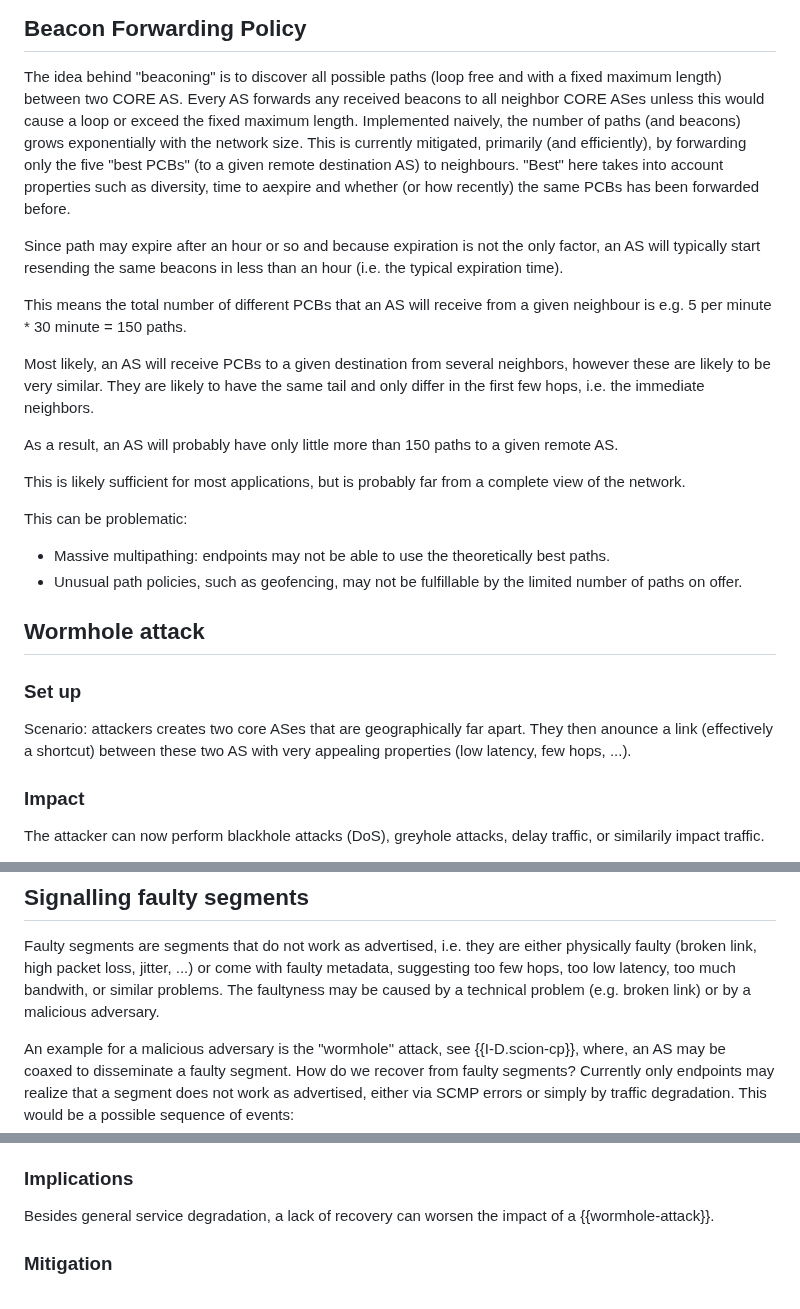
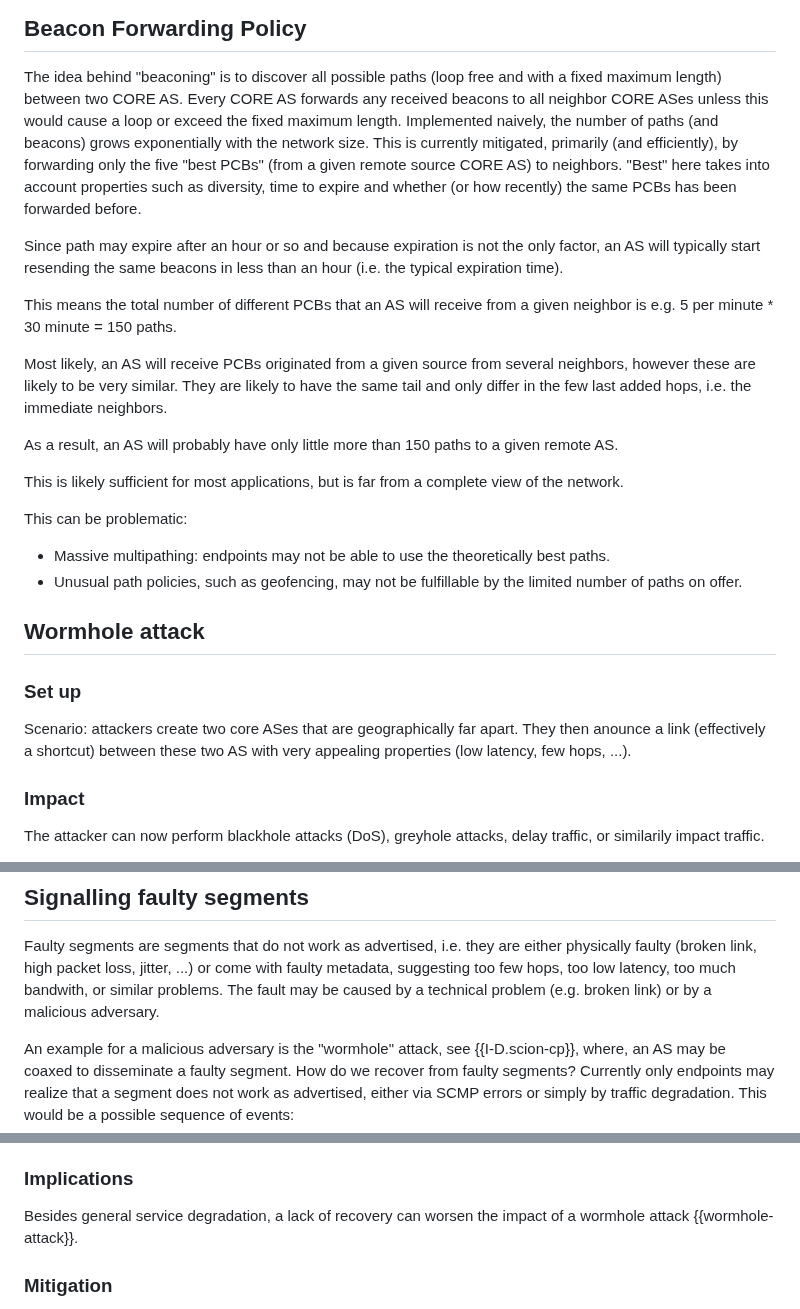
Before and after one commit to scionassociation/scion-research_I-D, a Markdown page: draft-meynell-panrg-scion-research-questions.md, 3 parts joined by grey strips. Rendered like a GitHub page.

Commit message:
Typos, wording.

```diff
--- a/draft-meynell-panrg-scion-research-questions.md
+++ b/draft-meynell-panrg-scion-research-questions.md
@@ -204,26 +204,27 @@ This draft assumes the reader is familiar with some of the fundamental concepts
 ## Beacon Forwarding Policy
 
 The idea behind "beaconing" is to discover all possible paths (loop free and with a fixed maximum length) between two CORE AS.
-Every AS forwards any received beacons to all neighbor CORE ASes unless this would cause a loop or exceed the fixed maximum length.
+Every CORE AS forwards any received beacons to all neighbor CORE ASes unless this would cause a loop or exceed the fixed maximum length.
 Implemented naively, the number of paths (and beacons) grows exponentially with the network size.
-This is currently mitigated, primarily (and efficiently), by forwarding only the five "best PCBs" (to a given remote destination AS) to neighbours.
-"Best" here takes into account properties such as diversity, time to aexpire and whether (or how recently) the same
+This is currently mitigated, primarily (and efficiently), by forwarding only the five "best PCBs" (from a given remote source CORE AS) to neighbors.
+"Best" here takes into account properties such as diversity, time to expire and whether (or how recently) the same
 PCBs has been forwarded before.
 
 Since path may expire after an hour or so and because expiration is not the only factor, an AS will typically start
 resending the same beacons in less than an hour (i.e. the typical expiration time).
 
-This means the total number of different PCBs that an AS will receive from a given neighbour is e.g.
+This means the total number of different PCBs that an AS will receive from a given neighbor is e.g.
 5 per minute * 30 minute = 150 paths.
 
-Most likely, an AS will receive PCBs to a given destination from several neighbors, however these are likely to be
-very similar. They are likely to have the same tail and only differ in the first few hops, i.e. the immediate neighbors.
+Most likely, an AS will receive PCBs originated from a given source from several neighbors, however these are likely to be
+very similar. They are likely to have the same tail and only differ in the few last added hops, i.e. the immediate neighbors.
 
 As a result, an AS will probably have only little more than 150 paths to a given remote AS.
 
-This is likely sufficient for most applications, but is probably far from a complete view of the network.
+This is likely sufficient for most applications, but is far from a complete view of the network.
 
 This can be problematic:
+
 * Massive multipathing: endpoints may not be able to use the theoretically best paths.
 * Unusual path policies, such as geofencing, may not be fulfillable by the limited number of paths on offer.
 
@@ -232,7 +233,7 @@ This can be problematic:
 
 ### Set up
 
-Scenario: attackers creates two core ASes that are geographically far apart. They then anounce a link (effectively a shortcut) between these two AS with
+Scenario: attackers create two core ASes that are geographically far apart. They then anounce a link (effectively a shortcut) between these two AS with
 very appealing properties (low latency, few hops, ...).
 
 ### Impact
@@ -403,7 +404,7 @@ Do we actually need to solve this reverse path refresh problem?
 Faulty segments are segments that do not work as advertised, i.e. they are either physically faulty
 (broken link, high packet loss, jitter, ...) or come with faulty metadata, suggesting too few hops, too low latency,
 too much bandwith, or similar problems.
-The faultyness may be caused by a technical problem (e.g. broken link) or by a malicious adversary.
+The fault may be caused by a technical problem (e.g. broken link) or by a malicious adversary.
 
 An example for a malicious adversary is the "wormhole" attack, see {{I-D.scion-cp}}, where, an AS may be coaxed to
 disseminate a faulty segment. How do we recover from faulty segments?
@@ -419,7 +420,7 @@ This would be a possible sequence of events:
 
 ### Implications
 
-Besides general service degradation, a lack of recovery can worsen the impact of a {{wormhole-attack}}.
+Besides general service degradation, a lack of recovery can worsen the impact of a wormhole attack {{wormhole-attack}}.
 
 ### Mitigation
 
```
Also changed, not shown: other parts of draft-meynell-panrg-scion-research-questions.md (+1 -1 lines).
